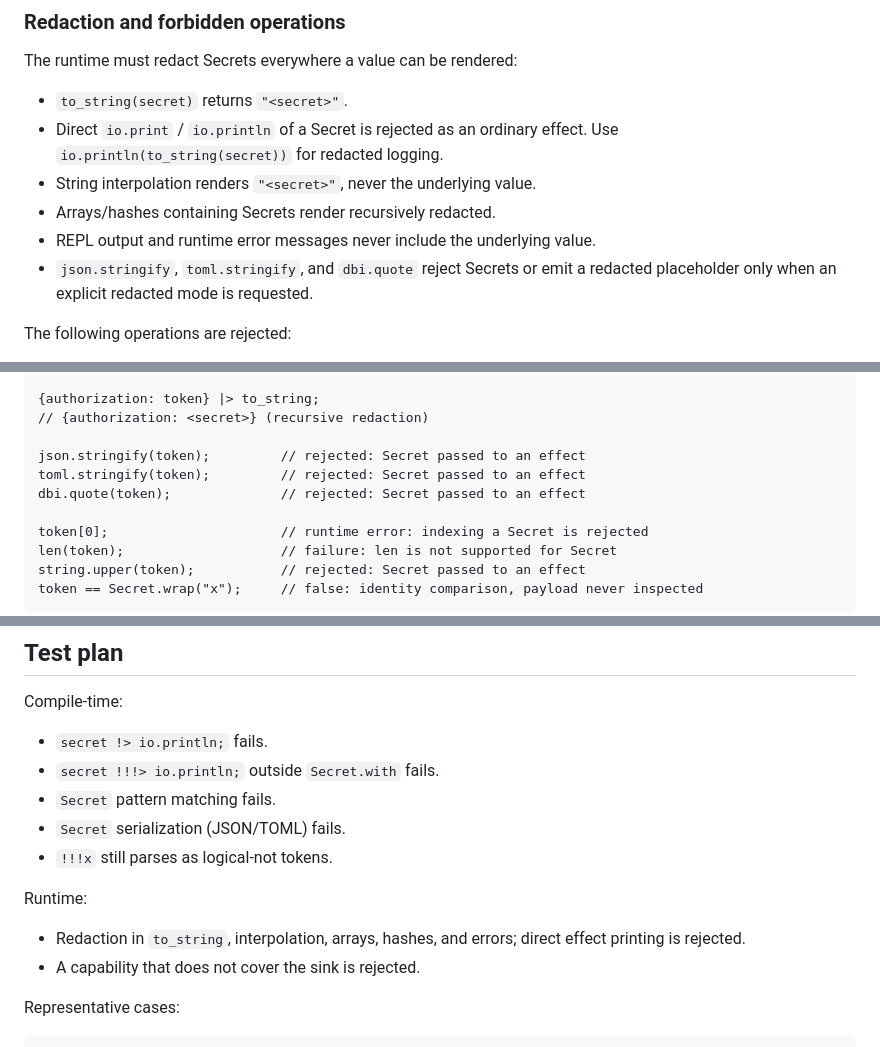
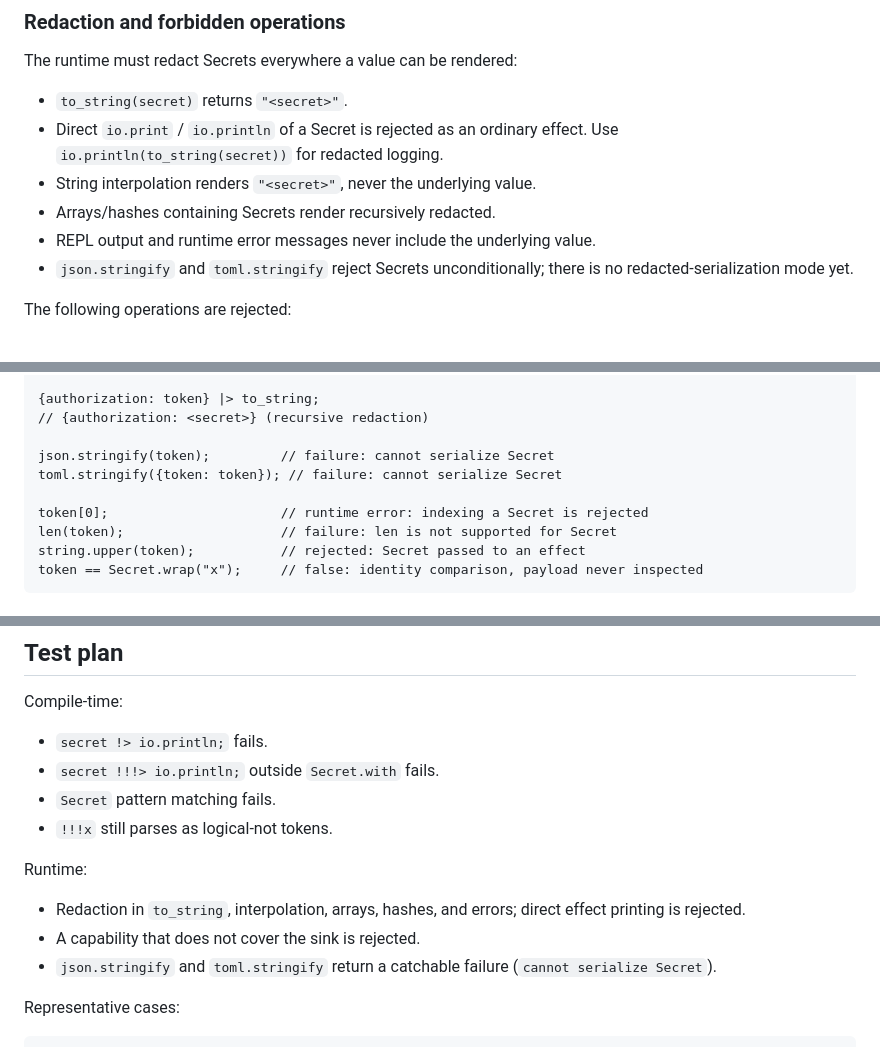
Before and after one commit to ytnobody/calcium-lang, a Markdown page: specs/secret-value-pipeline-spec.md, 3 parts joined by grey strips. Rendered like a GitHub page.

Commit message:
docs(secret): correct serialization failure behavior
json/toml stringify reject Secrets via containsSecret and return a catchable failure, not an effect-boundary compile error. Drop the non-existent dbi.quote example and the unimplemented redacted-serialization mode.

```diff
--- a/specs/secret-value-pipeline-spec.md
+++ b/specs/secret-value-pipeline-spec.md
@@ -148,8 +148,8 @@ The runtime must redact Secrets everywhere a value can be rendered:
 - String interpolation renders `"<secret>"`, never the underlying value.
 - Arrays/hashes containing Secrets render recursively redacted.
 - REPL output and runtime error messages never include the underlying value.
-- `json.stringify`, `toml.stringify`, and `dbi.quote` reject Secrets or emit a
-  redacted placeholder only when an explicit redacted mode is requested.
+- `json.stringify` and `toml.stringify` reject Secrets unconditionally; there is
+  no redacted-serialization mode yet.
 
 The following operations are rejected:
 
@@ -174,9 +174,8 @@ io.println(token);             // compile error: Secret passed to an effect
 {authorization: token} |> to_string;
 // {authorization: <secret>} (recursive redaction)
 
-json.stringify(token);         // rejected: Secret passed to an effect
-toml.stringify(token);         // rejected: Secret passed to an effect
-dbi.quote(token);              // rejected: Secret passed to an effect
+json.stringify(token);         // failure: cannot serialize Secret
+toml.stringify({token: token}); // failure: cannot serialize Secret
 
 token[0];                      // runtime error: indexing a Secret is rejected
 len(token);                    // failure: len is not supported for Secret
@@ -618,13 +617,14 @@ Compile-time:
 - `secret !> io.println;` fails.
 - `secret !!!> io.println;` outside `Secret.with` fails.
 - `Secret` pattern matching fails.
-- `Secret` serialization (JSON/TOML) fails.
 - `!!!x` still parses as logical-not tokens.
 
 Runtime:
 
 - Redaction in `to_string`, interpolation, arrays, hashes, and errors; direct effect printing is rejected.
 - A capability that does not cover the sink is rejected.
+- `json.stringify` and `toml.stringify` return a catchable failure
+  (`cannot serialize Secret`).
 
 Representative cases:
 
```
Also changed, not shown: other parts of specs/secret-value-pipeline-spec.md (+2 -2 lines).
